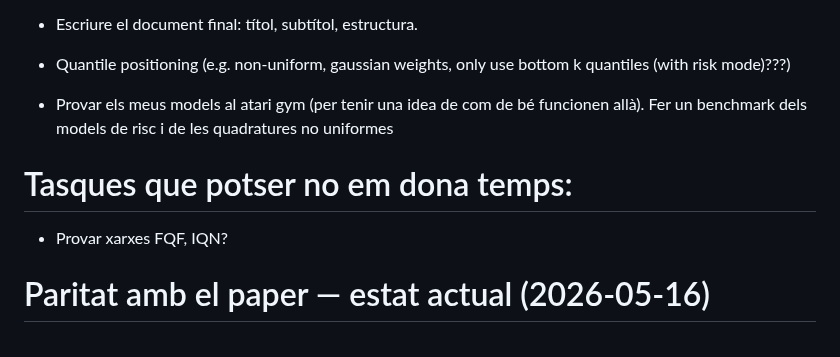
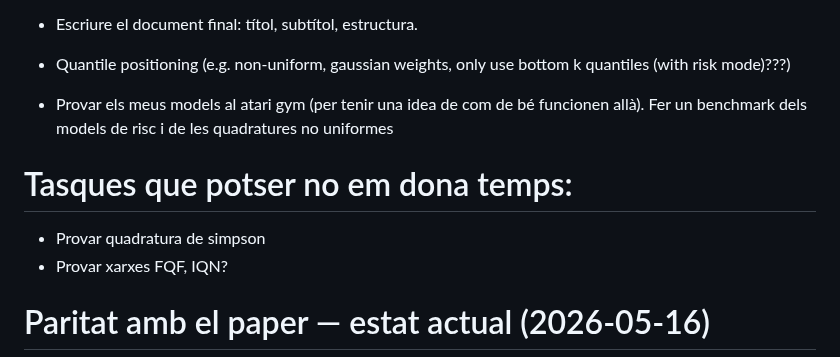
Before and after one commit to gerardgrau/Distributional-RL-for-LTM-Handover, a Markdown page: notes/tasks.md, the part around the change. Rendered like a GitHub page.

```diff
--- a/notes/tasks.md
+++ b/notes/tasks.md
@@ -25,7 +25,9 @@
 - Provar els meus models al atari gym (per tenir una idea de com de bé funcionen allà). Fer un benchmark dels models de risc i de les quadratures no uniformes
 
 
+
 # Tasques que potser no em dona temps:
+- Provar quadratura de simpson
 - Provar xarxes FQF, IQN?
 
 
```
Also changed, not shown: notes/deferred-experiments.md (added, +50 -0 lines), notes/draft-paper.md (+11 -1 lines).
